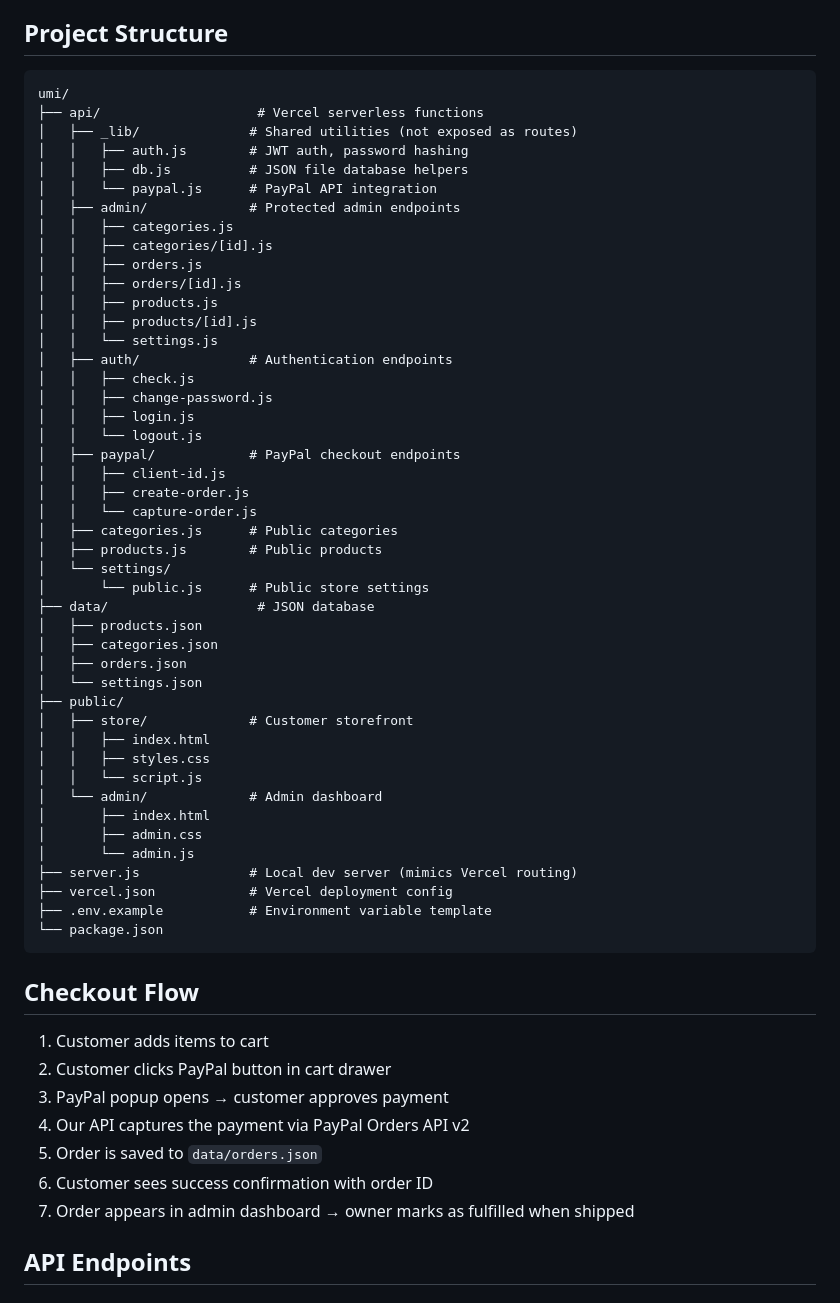
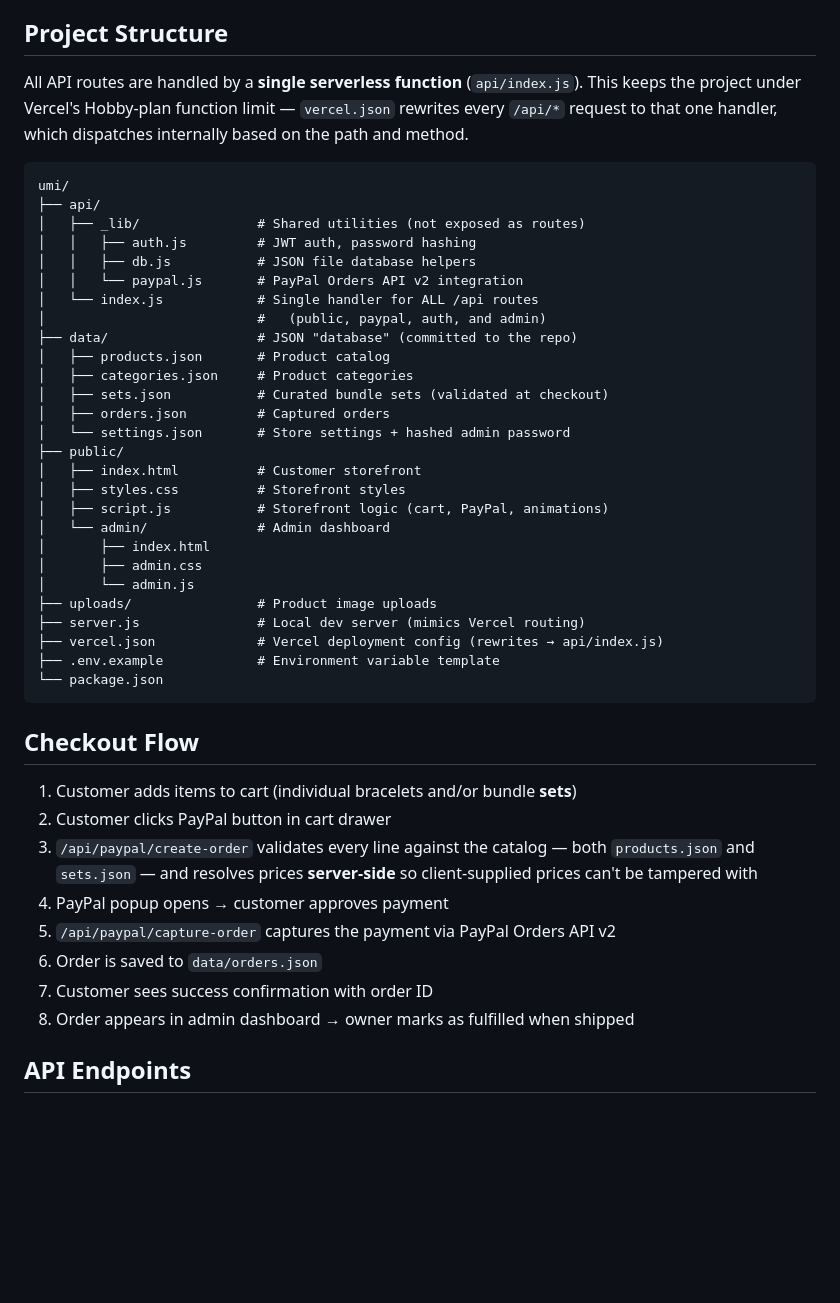
Before and after one commit to jordanmartinek/umi, a Markdown page: README.md, the part around the change. GitHub-like rendering; blank space fills up the shorter version.

Commit message:
📝 Sync README with actual project structure
- Replace the outdated multi-file api/ layout (api/paypal/*.js,
  api/admin/*.js, public/store/) with the real consolidated
  single-function structure (api/index.js + vercel.json rewrites).
- Add data/sets.json and uploads/ to the tree; note prices are
  validated server-side against products AND sets at checkout.

````diff
--- a/README.md
+++ b/README.md
@@ -74,63 +74,53 @@ When ready to accept real payments:
 
 ## Project Structure
 
+All API routes are handled by a **single serverless function** (`api/index.js`).
+This keeps the project under Vercel's Hobby-plan function limit — `vercel.json`
+rewrites every `/api/*` request to that one handler, which dispatches internally
+based on the path and method.
+
 ```
 umi/
-├── api/                    # Vercel serverless functions
-│   ├── _lib/              # Shared utilities (not exposed as routes)
-│   │   ├── auth.js        # JWT auth, password hashing
-│   │   ├── db.js          # JSON file database helpers
-│   │   └── paypal.js      # PayPal API integration
-│   ├── admin/             # Protected admin endpoints
-│   │   ├── categories.js
-│   │   ├── categories/[id].js
-│   │   ├── orders.js
-│   │   ├── orders/[id].js
-│   │   ├── products.js
-│   │   ├── products/[id].js
-│   │   └── settings.js
-│   ├── auth/              # Authentication endpoints
-│   │   ├── check.js
-│   │   ├── change-password.js
-│   │   ├── login.js
-│   │   └── logout.js
-│   ├── paypal/            # PayPal checkout endpoints
-│   │   ├── client-id.js
-│   │   ├── create-order.js
-│   │   └── capture-order.js
-│   ├── categories.js      # Public categories
-│   ├── products.js        # Public products
-│   └── settings/
-│       └── public.js      # Public store settings
-├── data/                   # JSON database
-│   ├── products.json
-│   ├── categories.json
-│   ├── orders.json
-│   └── settings.json
+├── api/
+│   ├── _lib/               # Shared utilities (not exposed as routes)
+│   │   ├── auth.js         # JWT auth, password hashing
+│   │   ├── db.js           # JSON file database helpers
+│   │   └── paypal.js       # PayPal Orders API v2 integration
+│   └── index.js            # Single handler for ALL /api routes
+│                           #   (public, paypal, auth, and admin)
+├── data/                   # JSON "database" (committed to the repo)
+│   ├── products.json       # Product catalog
+│   ├── categories.json     # Product categories
+│   ├── sets.json           # Curated bundle sets (validated at checkout)
+│   ├── orders.json         # Captured orders
+│   └── settings.json       # Store settings + hashed admin password
 ├── public/
-│   ├── store/             # Customer storefront
-│   │   ├── index.html
-│   │   ├── styles.css
-│   │   └── script.js
-│   └── admin/             # Admin dashboard
+│   ├── index.html          # Customer storefront
+│   ├── styles.css          # Storefront styles
+│   ├── script.js           # Storefront logic (cart, PayPal, animations)
+│   └── admin/              # Admin dashboard
 │       ├── index.html
 │       ├── admin.css
 │       └── admin.js
-├── server.js              # Local dev server (mimics Vercel routing)
-├── vercel.json            # Vercel deployment config
-├── .env.example           # Environment variable template
+├── uploads/                # Product image uploads
+├── server.js               # Local dev server (mimics Vercel routing)
+├── vercel.json             # Vercel deployment config (rewrites → api/index.js)
+├── .env.example            # Environment variable template
 └── package.json
 ```
 
 ## Checkout Flow
 
-1. Customer adds items to cart
+1. Customer adds items to cart (individual bracelets and/or bundle **sets**)
 2. Customer clicks PayPal button in cart drawer
-3. PayPal popup opens → customer approves payment
-4. Our API captures the payment via PayPal Orders API v2
-5. Order is saved to `data/orders.json`
-6. Customer sees success confirmation with order ID
-7. Order appears in admin dashboard → owner marks as fulfilled when shipped
+3. `/api/paypal/create-order` validates every line against the catalog —
+   both `products.json` and `sets.json` — and resolves prices **server-side**
+   so client-supplied prices can't be tampered with
+4. PayPal popup opens → customer approves payment
+5. `/api/paypal/capture-order` captures the payment via PayPal Orders API v2
+6. Order is saved to `data/orders.json`
+7. Customer sees success confirmation with order ID
+8. Order appears in admin dashboard → owner marks as fulfilled when shipped
 
 ## API Endpoints
 
````
